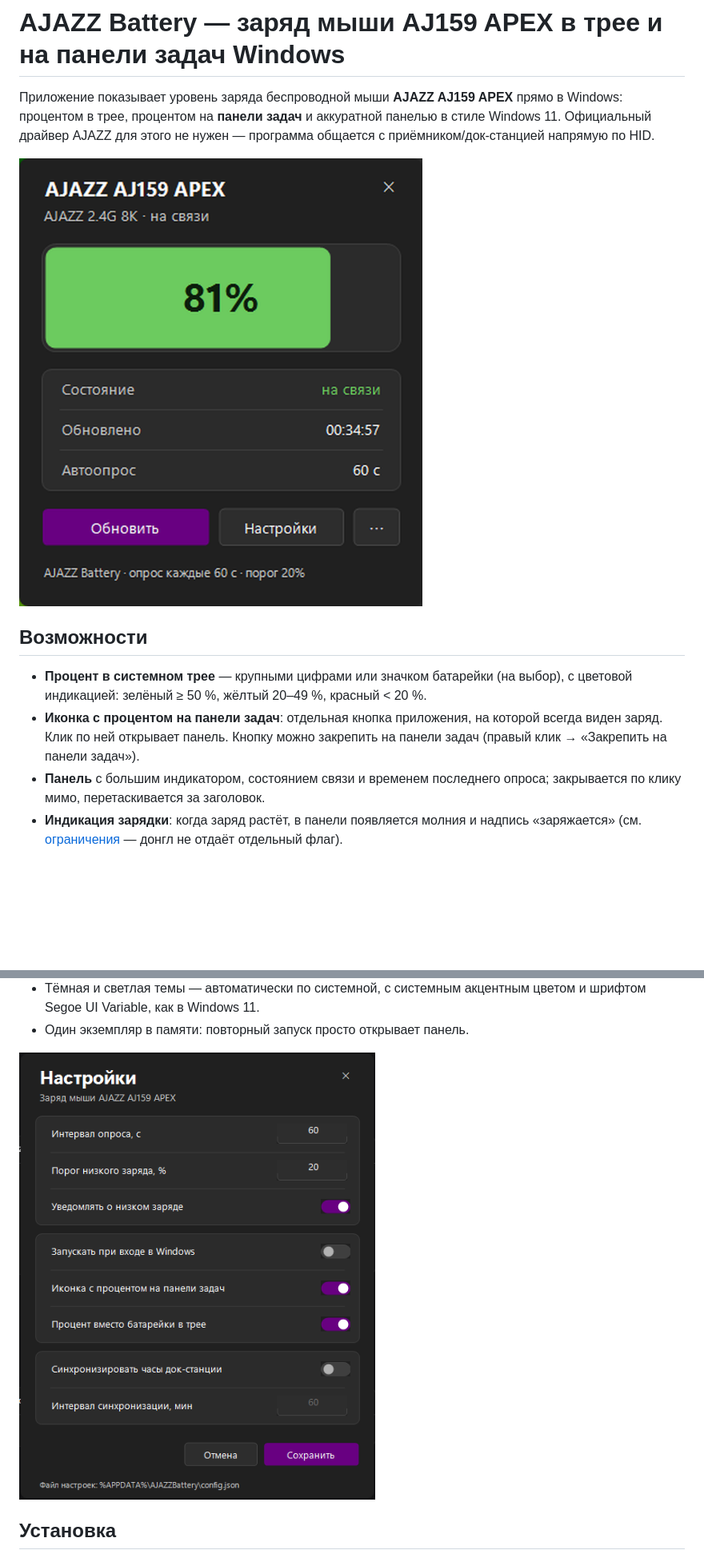
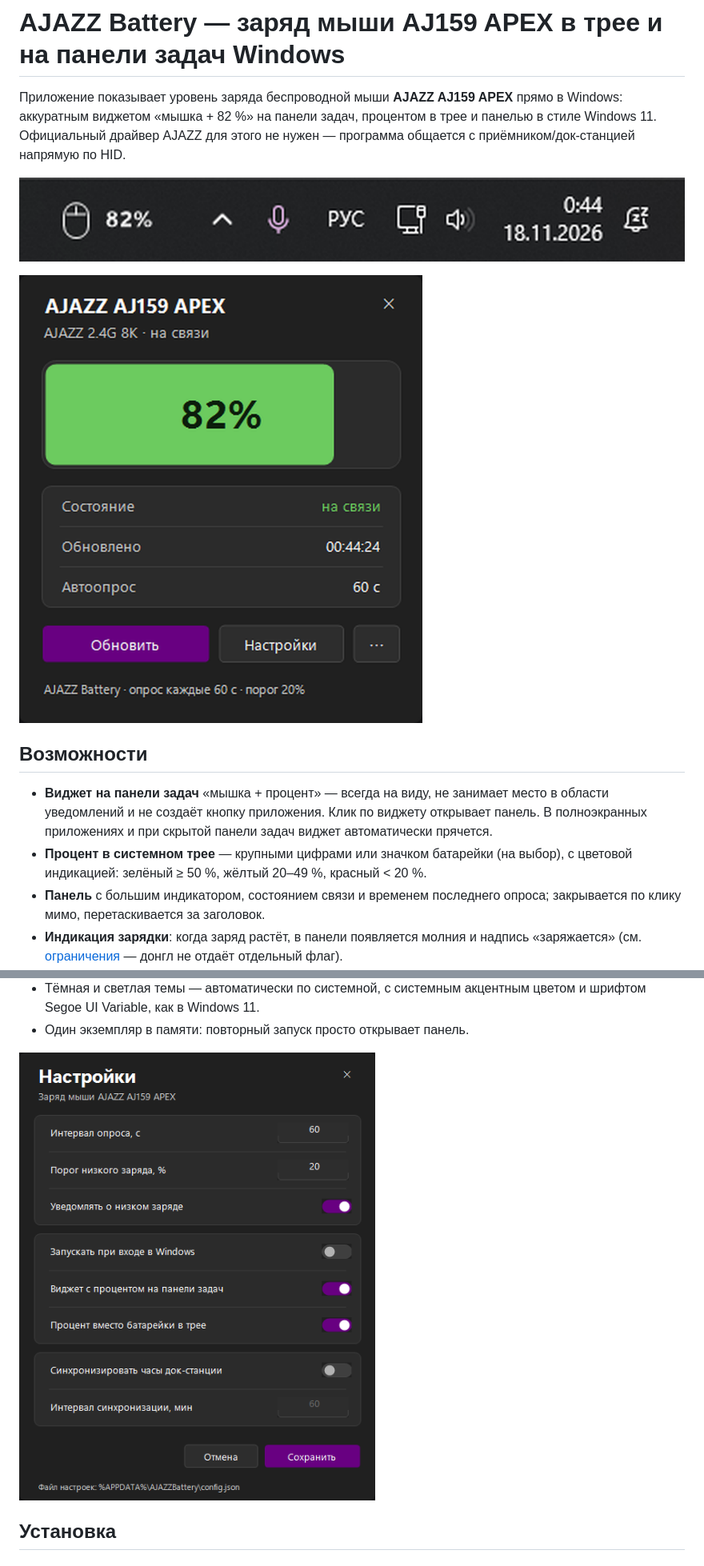
Before and after one commit to kragel004-lab/ajazz-battery, a Markdown page: README.md, 2 parts joined by grey strips. Shown at 80% size. Rendered like a GitHub page; pictures changed too: shot-panel.png, shot-settings.png, shot-taskbar.png (added); blank space fills up the shorter version.

Commit message:
Виджет «мышка + процент» на панели задач вместо кнопки приложения

```diff
--- a/README.md
+++ b/README.md
@@ -1,19 +1,21 @@
 # AJAZZ Battery — заряд мыши AJ159 APEX в трее и на панели задач Windows
 
 Приложение показывает уровень заряда беспроводной мыши **AJAZZ AJ159 APEX** прямо в Windows:
-процентом в трее, процентом на **панели задач** и аккуратной панелью в стиле Windows 11.
+аккуратным виджетом «мышка + 82 %» на панели задач, процентом в трее и панелью в стиле Windows 11.
 Официальный драйвер AJAZZ для этого не нужен — программа общается с приёмником/док-станцией
 напрямую по HID.
+
+![Виджет на панели задач](shot-taskbar.png)
 
 ![Панель](shot-panel.png)
 
 ## Возможности
 
+- **Виджет на панели задач** «мышка + процент» — всегда на виду, не занимает место в области
+  уведомлений и не создаёт кнопку приложения. Клик по виджету открывает панель. В полноэкранных
+  приложениях и при скрытой панели задач виджет автоматически прячется.
 - **Процент в системном трее** — крупными цифрами или значком батарейки (на выбор), с цветовой
   индикацией: зелёный ≥ 50 %, жёлтый 20–49 %, красный < 20 %.
-- **Иконка с процентом на панели задач**: отдельная кнопка приложения, на которой всегда виден
-  заряд. Клик по ней открывает панель. Кнопку можно закрепить на панели задач (правый клик →
-  «Закрепить на панели задач»).
 - **Панель** с большим индикатором, состоянием связи и временем последнего опроса; закрывается
   по клику мимо, перетаскивается за заголовок.
 - **Индикация зарядки**: когда заряд растёт, в панели появляется молния и надпись «заряжается»
```
Also changed, not shown: other parts of README.md (+12 -2 lines), 5 other files.
